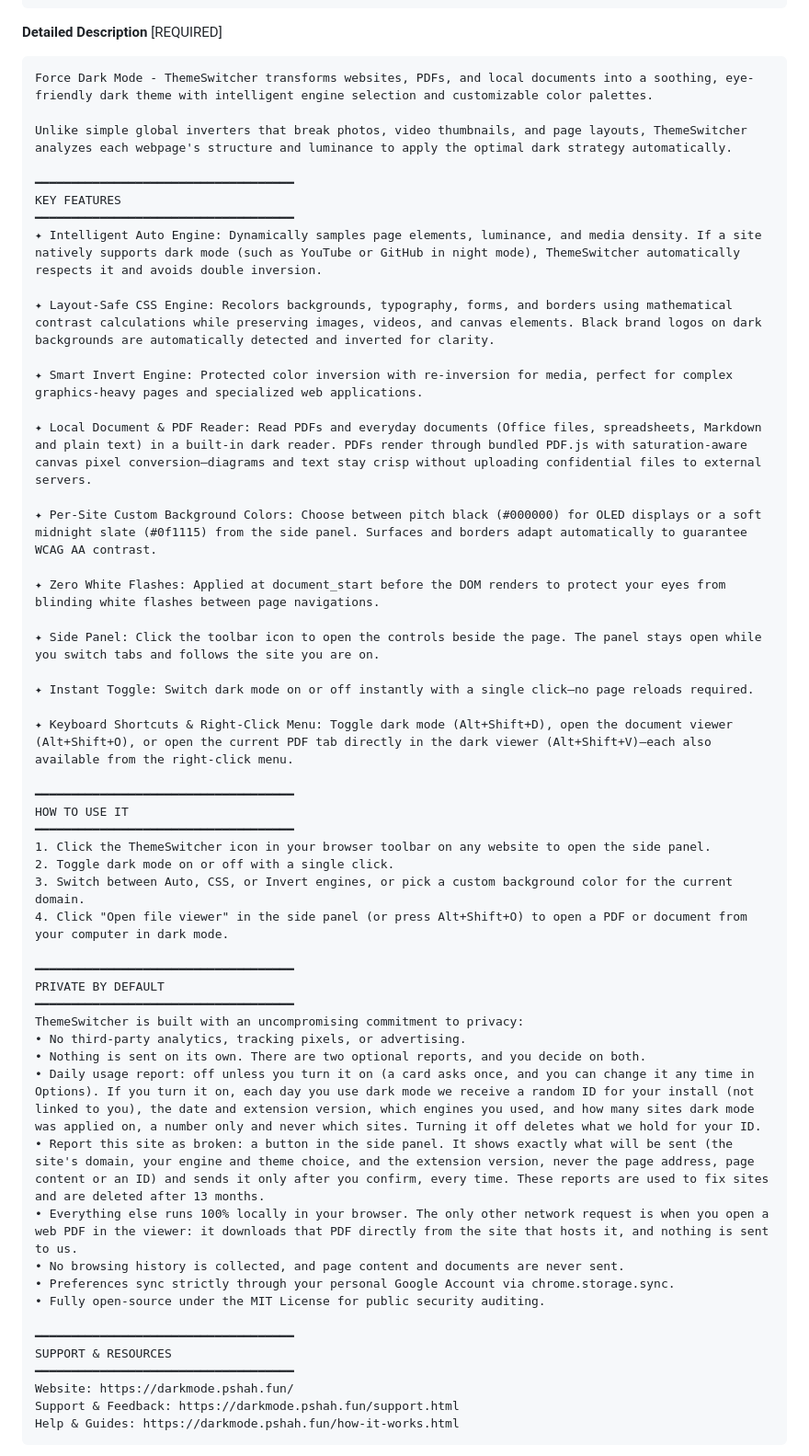
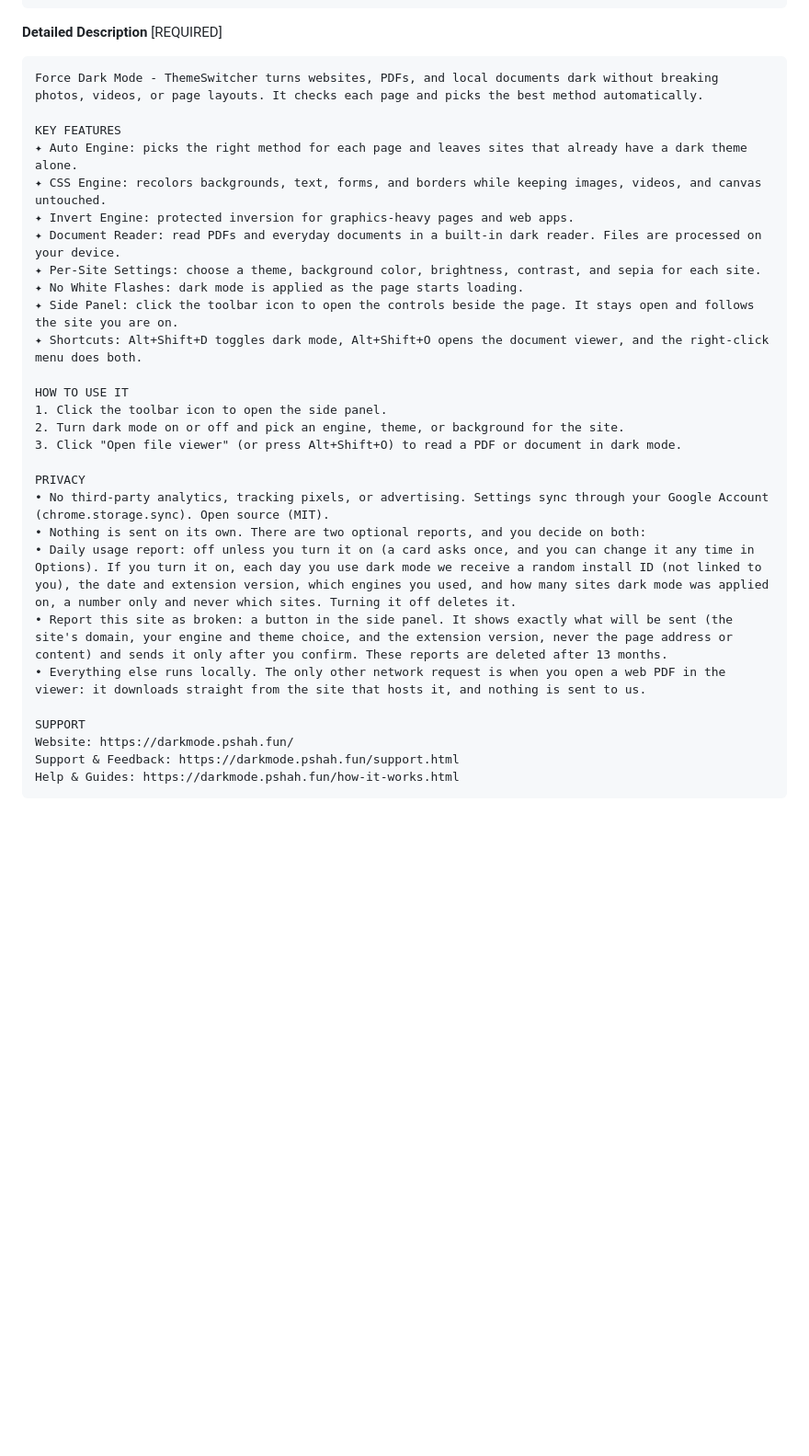
Before and after one commit to pshah-lab/force-dark-mode-extension, a Markdown page: CHROMEWEBSTORE.md, the part around the change. Shown at 92% size. GitHub-like rendering; blank space fills up the shorter version.

Commit message:
docs: shorter store description for 2.1.0
Co-Authored-By: Claude Sonnet 5.5 <noreply@anthropic.com>

````diff
--- a/CHROMEWEBSTORE.md
+++ b/CHROMEWEBSTORE.md
@@ -23,55 +23,31 @@ Apply smart dark mode to websites, PDFs, and local docs with Auto detection, cus
 **Detailed Description** [REQUIRED]
 
 ```
-Force Dark Mode - ThemeSwitcher transforms websites, PDFs, and local documents into a soothing, eye-friendly dark theme with intelligent engine selection and customizable color palettes.
+Force Dark Mode - ThemeSwitcher turns websites, PDFs, and local documents dark without breaking photos, videos, or page layouts. It checks each page and picks the best method automatically.
 
-Unlike simple global inverters that break photos, video thumbnails, and page layouts, ThemeSwitcher analyzes each webpage's structure and luminance to apply the optimal dark strategy automatically.
+KEY FEATURES
+✦ Auto Engine: picks the right method for each page and leaves sites that already have a dark theme alone.
+✦ CSS Engine: recolors backgrounds, text, forms, and borders while keeping images, videos, and canvas untouched.
+✦ Invert Engine: protected inversion for graphics-heavy pages and web apps.
+✦ Document Reader: read PDFs and everyday documents in a built-in dark reader. Files are processed on your device.
+✦ Per-Site Settings: choose a theme, background color, brightness, contrast, and sepia for each site.
+✦ No White Flashes: dark mode is applied as the page starts loading.
+✦ Side Panel: click the toolbar icon to open the controls beside the page. It stays open and follows the site you are on.
+✦ Shortcuts: Alt+Shift+D toggles dark mode, Alt+Shift+O opens the document viewer, and the right-click menu does both.
 
-━━━━━━━━━━━━━━━━━━━━━━━━━━━━━━━━━━━━
-KEY FEATURES
-━━━━━━━━━━━━━━━━━━━━━━━━━━━━━━━━━━━━
-✦ Intelligent Auto Engine: Dynamically samples page elements, luminance, and media density. If a site natively supports dark mode (such as YouTube or GitHub in night mode), ThemeSwitcher automatically respects it and avoids double inversion.
+HOW TO USE IT
+1. Click the toolbar icon to open the side panel.
+2. Turn dark mode on or off and pick an engine, theme, or background for the site.
+3. Click "Open file viewer" (or press Alt+Shift+O) to read a PDF or document in dark mode.
 
-✦ Layout-Safe CSS Engine: Recolors backgrounds, typography, forms, and borders using mathematical contrast calculations while preserving images, videos, and canvas elements. Black brand logos on dark backgrounds are automatically detected and inverted for clarity.
+PRIVACY
+• No third-party analytics, tracking pixels, or advertising. Settings sync through your Google Account (chrome.storage.sync). Open source (MIT).
+• Nothing is sent on its own. There are two optional reports, and you decide on both:
+• Daily usage report: off unless you turn it on (a card asks once, and you can change it any time in Options). If you turn it on, each day you use dark mode we receive a random install ID (not linked to you), the date and extension version, which engines you used, and how many sites dark mode was applied on, a number only and never which sites. Turning it off deletes it.
+• Report this site as broken: a button in the side panel. It shows exactly what will be sent (the site's domain, your engine and theme choice, and the extension version, never the page address or content) and sends it only after you confirm. These reports are deleted after 13 months.
+• Everything else runs locally. The only other network request is when you open a web PDF in the viewer: it downloads straight from the site that hosts it, and nothing is sent to us.
 
-✦ Smart Invert Engine: Protected color inversion with re-inversion for media, perfect for complex graphics-heavy pages and specialized web applications.
-
-✦ Local Document & PDF Reader: Read PDFs and everyday documents (Office files, spreadsheets, Markdown and plain text) in a built-in dark reader. PDFs render through bundled PDF.js with saturation-aware canvas pixel conversion—diagrams and text stay crisp without uploading confidential files to external servers.
-
-✦ Per-Site Custom Background Colors: Choose between pitch black (#000000) for OLED displays or a soft midnight slate (#0f1115) from the side panel. Surfaces and borders adapt automatically to guarantee WCAG AA contrast.
-
-✦ Zero White Flashes: Applied at document_start before the DOM renders to protect your eyes from blinding white flashes between page navigations.
-
-✦ Side Panel: Click the toolbar icon to open the controls beside the page. The panel stays open while you switch tabs and follows the site you are on.
-
-✦ Instant Toggle: Switch dark mode on or off instantly with a single click—no page reloads required.
-
-✦ Keyboard Shortcuts & Right-Click Menu: Toggle dark mode (Alt+Shift+D), open the document viewer (Alt+Shift+O), or open the current PDF tab directly in the dark viewer (Alt+Shift+V)—each also available from the right-click menu.
-
-━━━━━━━━━━━━━━━━━━━━━━━━━━━━━━━━━━━━
-HOW TO USE IT
-━━━━━━━━━━━━━━━━━━━━━━━━━━━━━━━━━━━━
-1. Click the ThemeSwitcher icon in your browser toolbar on any website to open the side panel.
-2. Toggle dark mode on or off with a single click.
-3. Switch between Auto, CSS, or Invert engines, or pick a custom background color for the current domain.
-4. Click "Open file viewer" in the side panel (or press Alt+Shift+O) to open a PDF or document from your computer in dark mode.
-
-━━━━━━━━━━━━━━━━━━━━━━━━━━━━━━━━━━━━
-PRIVATE BY DEFAULT
-━━━━━━━━━━━━━━━━━━━━━━━━━━━━━━━━━━━━
-ThemeSwitcher is built with an uncompromising commitment to privacy:
-• No third-party analytics, tracking pixels, or advertising.
-• Nothing is sent on its own. There are two optional reports, and you decide on both.
-• Daily usage report: off unless you turn it on (a card asks once, and you can change it any time in Options). If you turn it on, each day you use dark mode we receive a random ID for your install (not linked to you), the date and extension version, which engines you used, and how many sites dark mode was applied on, a number only and never which sites. Turning it off deletes what we hold for your ID.
-• Report this site as broken: a button in the side panel. It shows exactly what will be sent (the site's domain, your engine and theme choice, and the extension version, never the page address, page content or an ID) and sends it only after you confirm, every time. These reports are used to fix sites and are deleted after 13 months.
-• Everything else runs 100% locally in your browser. The only other network request is when you open a web PDF in the viewer: it downloads that PDF directly from the site that hosts it, and nothing is sent to us.
-• No browsing history is collected, and page content and documents are never sent.
-• Preferences sync strictly through your personal Google Account via chrome.storage.sync.
-• Fully open-source under the MIT License for public security auditing.
-
-━━━━━━━━━━━━━━━━━━━━━━━━━━━━━━━━━━━━
-SUPPORT & RESOURCES
-━━━━━━━━━━━━━━━━━━━━━━━━━━━━━━━━━━━━
+SUPPORT
 Website: https://darkmode.pshah.fun/
 Support & Feedback: https://darkmode.pshah.fun/support.html
 Help & Guides: https://darkmode.pshah.fun/how-it-works.html
````
